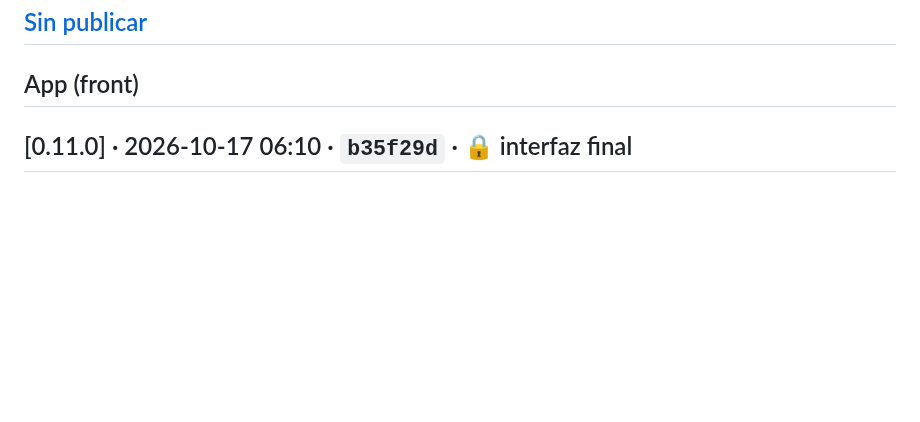
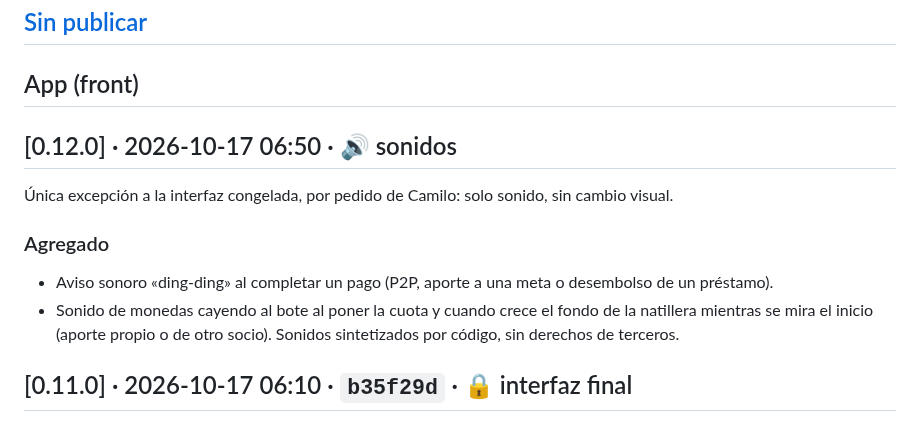
Before and after one commit to Galactic-AIMA/interledger-natillera-sinfronteras-frontend, a Markdown page: CHANGELOG.md, the part around the change. Rendered like a GitHub page; blank space fills up the shorter version.

Commit message:
docs(changelog): versión 0.12.0 con los avisos sonoros
Co-Authored-By: Claude Opus 5.5 <noreply@anthropic.com>

```diff
--- a/CHANGELOG.md
+++ b/CHANGELOG.md
@@ -9,6 +9,12 @@ Formato basado en [Keep a Changelog](https://keepachangelog.com/es-ES/1.1.0/) y
 ## [Sin publicar]
 
 ## App (front)
+
+## [0.12.0] · 2026-10-17 06:50 · 🔊 sonidos
+Única excepción a la interfaz congelada, por pedido de Camilo: solo sonido, sin cambio visual.
+### Agregado
+- Aviso sonoro «ding-ding» al completar un pago (P2P, aporte a una meta o desembolso de un préstamo).
+- Sonido de monedas cayendo al bote al poner la cuota y cuando crece el fondo de la natillera mientras se mira el inicio (aporte propio o de otro socio). Sonidos sintetizados por código, sin derechos de terceros.
 
 ## [0.11.0] · 2026-10-17 06:10 · `b35f29d` · 🔒 interfaz final
 Versión final de la interfaz: desde aquí la interfaz queda **congelada** (ver «Interfaz congelada» en `CLAUDE.md`). La `v1.0.0` de la entrega no cambia la interfaz.
```
